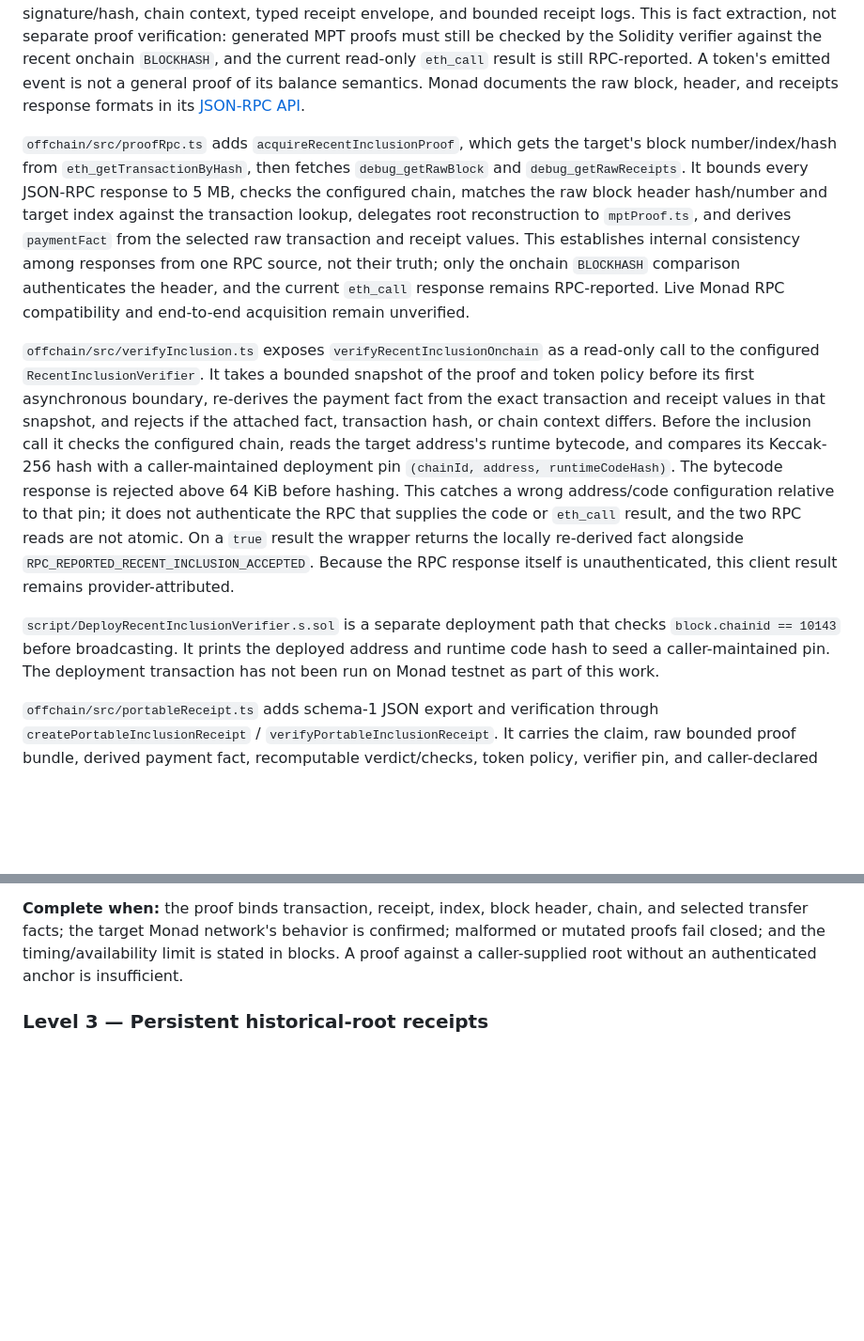
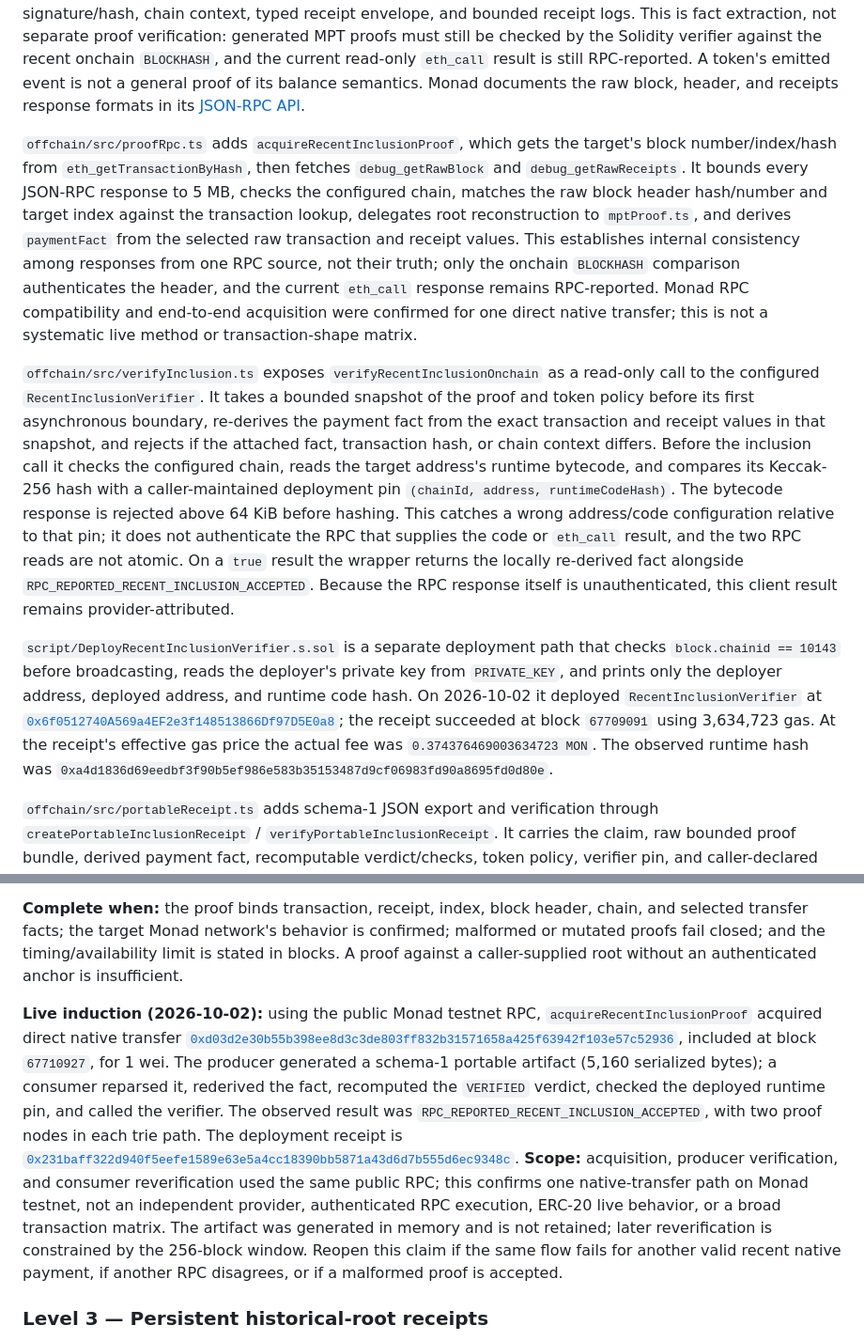
Before and after one commit to annatchijova/veridra, a Markdown page: TECHNICAL_README.md, 2 parts joined by grey strips. Shown at 94% size. GitHub-like rendering; blank space fills up the shorter version.

```diff
--- a/TECHNICAL_README.md
+++ b/TECHNICAL_README.md
@@ -74,15 +74,17 @@ Upgrade the same receipt's evidence assurance by verifying transaction and recei
 
 `offchain/src/mptProof.ts` provides two offline utilities. `buildTransactionAndReceiptProofs` accepts complete ordered raw transaction and receipt values and returns canonical indexed MPT roots and target proof nodes. `buildInclusionProofFromRawBlock` decodes a bounded RLP block plus its raw receipts, locates a requested transaction by hash, reconstructs the header, and rejects if the locally built transaction or receipt root differs from that header. Inputs are capped at 4,096 entries, 8 KiB per value, 2 MB combined transaction/receipt values, 2 MB for the encoded block, and 4 KiB for the header (matching the onchain verifier). `offchain/src/paymentFacts.ts` derives a narrow direct-native or allowlisted direct-token transfer fact from the exact raw transaction and receipt values selected by that proof; it checks transaction signature/hash, chain context, typed receipt envelope, and bounded receipt logs. This is fact extraction, not separate proof verification: generated MPT proofs must still be checked by the Solidity verifier against the recent onchain `BLOCKHASH`, and the current read-only `eth_call` result is still RPC-reported. A token's emitted event is not a general proof of its balance semantics. Monad documents the raw block, header, and receipts response formats in its [JSON-RPC API](https://docs.monad.xyz/reference/json-rpc/api#debug_getRawBlock).
 
-`offchain/src/proofRpc.ts` adds `acquireRecentInclusionProof`, which gets the target's block number/index/hash from `eth_getTransactionByHash`, then fetches `debug_getRawBlock` and `debug_getRawReceipts`. It bounds every JSON-RPC response to 5 MB, checks the configured chain, matches the raw block header hash/number and target index against the transaction lookup, delegates root reconstruction to `mptProof.ts`, and derives `paymentFact` from the selected raw transaction and receipt values. This establishes internal consistency among responses from one RPC source, not their truth; only the onchain `BLOCKHASH` comparison authenticates the header, and the current `eth_call` response remains RPC-reported. Live Monad RPC compatibility and end-to-end acquisition remain unverified.
+`offchain/src/proofRpc.ts` adds `acquireRecentInclusionProof`, which gets the target's block number/index/hash from `eth_getTransactionByHash`, then fetches `debug_getRawBlock` and `debug_getRawReceipts`. It bounds every JSON-RPC response to 5 MB, checks the configured chain, matches the raw block header hash/number and target index against the transaction lookup, delegates root reconstruction to `mptProof.ts`, and derives `paymentFact` from the selected raw transaction and receipt values. This establishes internal consistency among responses from one RPC source, not their truth; only the onchain `BLOCKHASH` comparison authenticates the header, and the current `eth_call` response remains RPC-reported. Monad RPC compatibility and end-to-end acquisition were confirmed for one direct native transfer; this is not a systematic live method or transaction-shape matrix.
 
 `offchain/src/verifyInclusion.ts` exposes `verifyRecentInclusionOnchain` as a read-only call to the configured `RecentInclusionVerifier`. It takes a bounded snapshot of the proof and token policy before its first asynchronous boundary, re-derives the payment fact from the exact transaction and receipt values in that snapshot, and rejects if the attached fact, transaction hash, or chain context differs. Before the inclusion call it checks the configured chain, reads the target address's runtime bytecode, and compares its Keccak-256 hash with a caller-maintained deployment pin `(chainId, address, runtimeCodeHash)`. The bytecode response is rejected above 64 KiB before hashing. This catches a wrong address/code configuration relative to that pin; it does not authenticate the RPC that supplies the code or `eth_call` result, and the two RPC reads are not atomic. On a `true` result the wrapper returns the locally re-derived fact alongside `RPC_REPORTED_RECENT_INCLUSION_ACCEPTED`. Because the RPC response itself is unauthenticated, this client result remains provider-attributed.
 
-`script/DeployRecentInclusionVerifier.s.sol` is a separate deployment path that checks `block.chainid == 10143` before broadcasting. It prints the deployed address and runtime code hash to seed a caller-maintained pin. The deployment transaction has not been run on Monad testnet as part of this work.
+`script/DeployRecentInclusionVerifier.s.sol` is a separate deployment path that checks `block.chainid == 10143` before broadcasting, reads the deployer's private key from `PRIVATE_KEY`, and prints only the deployer address, deployed address, and runtime code hash. On 2026-10-02 it deployed `RecentInclusionVerifier` at [`0x6f0512740A569a4EF2e3f148513866Df97D5E0a8`](https://testnet.monadexplorer.com/address/0x6f0512740A569a4EF2e3f148513866Df97D5E0a8); the receipt succeeded at block `67709091` using 3,634,723 gas. At the receipt's effective gas price the actual fee was `0.374376469003634723 MON`. The observed runtime hash was `0xa4d1836d69eedbf3f90b5ef986e583b35153487d9cf06983fd90a8695fd0d80e`.
 
 `offchain/src/portableReceipt.ts` adds schema-1 JSON export and verification through `createPortableInclusionReceipt` / `verifyPortableInclusionReceipt`. It carries the claim, raw bounded proof bundle, derived payment fact, recomputable verdict/checks, token policy, verifier pin, and caller-declared IDs for the proof source and producer/consumer verification RPCs. The parser rejects unknown fields/versions, noncanonical or oversized JSON, mismatched roots/index/chain/hash, and out-of-bound proof data. Consumer verification re-runs fact extraction, the pinned verifier call, and claim adjudication, then compares them with the artifact's assertions. Source IDs are labels from their respective callers, not cryptographic provider attestations. The result remains `RPC_REPORTED_RECENT_INCLUSION_ACCEPTED`, not authenticated `RECENT_BLOCKHASH` assurance; the consumer must trust or otherwise authenticate its RPC execution. This artifact is re-verifiable only while the block remains inside the EVM `BLOCKHASH` window and is not durable history.
 
 **Complete when:** the proof binds transaction, receipt, index, block header, chain, and selected transfer facts; the target Monad network's behavior is confirmed; malformed or mutated proofs fail closed; and the timing/availability limit is stated in blocks. A proof against a caller-supplied root without an authenticated anchor is insufficient.
+
+**Live induction (2026-10-02):** using the public Monad testnet RPC, `acquireRecentInclusionProof` acquired direct native transfer [`0xd03d2e30b55b398ee8d3c3de803ff832b31571658a425f63942f103e57c52936`](https://testnet.monadexplorer.com/tx/0xd03d2e30b55b398ee8d3c3de803ff832b31571658a425f63942f103e57c52936), included at block `67710927`, for 1 wei. The producer generated a schema-1 portable artifact (5,160 serialized bytes); a consumer reparsed it, rederived the fact, recomputed the `VERIFIED` verdict, checked the deployed runtime pin, and called the verifier. The observed result was `RPC_REPORTED_RECENT_INCLUSION_ACCEPTED`, with two proof nodes in each trie path. The deployment receipt is [`0x231baff322d940f5eefe1589e63e5a4cc18390bb5871a43d6d7b555d6ec9348c`](https://testnet.monadexplorer.com/tx/0x231baff322d940f5eefe1589e63e5a4cc18390bb5871a43d6d7b555d6ec9348c). **Scope:** acquisition, producer verification, and consumer reverification used the same public RPC; this confirms one native-transfer path on Monad testnet, not an independent provider, authenticated RPC execution, ERC-20 live behavior, or a broad transaction matrix. The artifact was generated in memory and is not retained; later reverification is constrained by the 256-block window. Reopen this claim if the same flow fails for another valid recent native payment, if another RPC disagrees, or if a malformed proof is accepted.
 
 ### Level 3 — Persistent historical-root receipts
 
```
Also changed, not shown: other parts of TECHNICAL_README.md (+1 -1 lines), README.md (+15 -2 lines), README_ES.md (+16 -2 lines).
